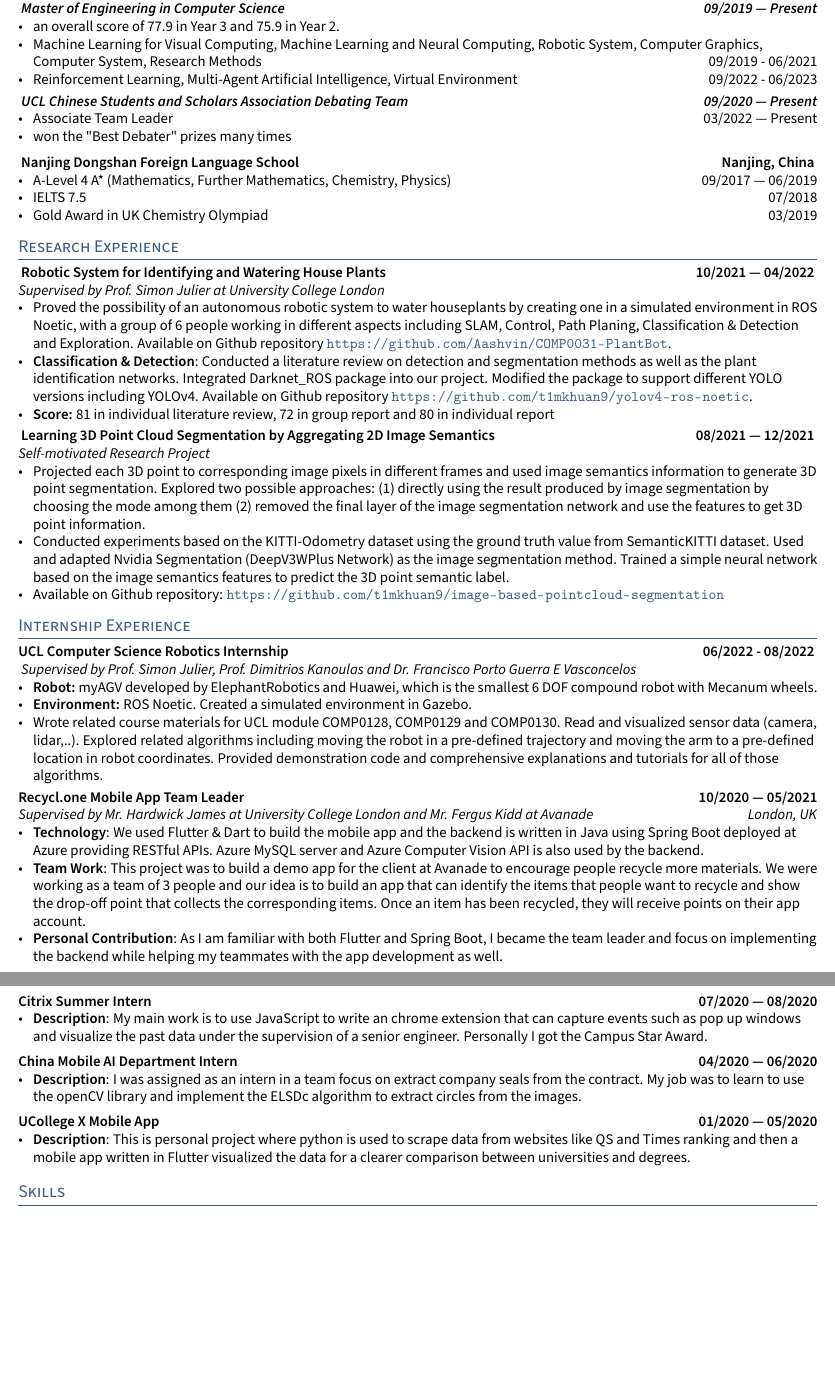
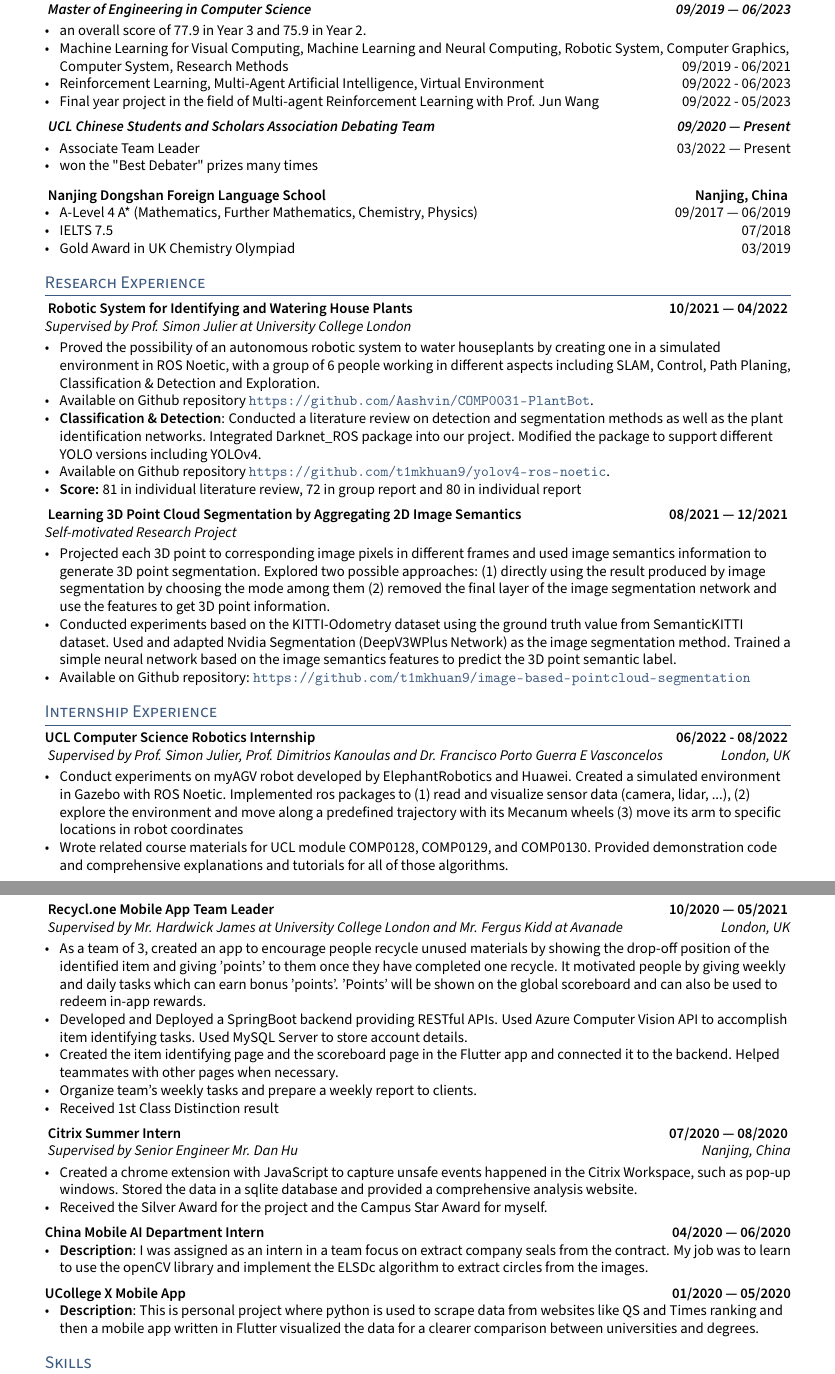
Before and after one commit to kefhuang/kefeng-huang-cv, a LaTeX CV (kefeng-huang-cv.tex, which reads TLCresume.sty, sections/education.tex, sections/experience.tex): two parts of pages 1 and 2 of 2, joined at a grey line, cut so that both start at the same text, the shorter picture padded with empty space. Compiled offline with pdfLaTeX.

Commit message:
rewrite format

```diff
--- a/TLCresume.sty
+++ b/TLCresume.sty
@@ -12,7 +12,7 @@
 \RequirePackage{csquotes}
 
 % MARGINS AND SPACING
-\RequirePackage[margin=.5in, top=.5in, bottom=1in]{geometry} % Set Margins
+\RequirePackage[margin=.75in, top=.75in, bottom=1in]{geometry} % Set Margins
 \raggedright % left align no indent
 \raggedbottom % top align no indent
 
--- a/sections/education.tex
+++ b/sections/education.tex
@@ -5,7 +5,7 @@
 }
     \subtext{\textbf{
         Master of Engineering in Computer Science
-        \hfill 09/2019 --- Present
+        \hfill 09/2019 --- 06/2023
     }}
     \begin{zitemize}
         \item   an overall score of 77.9 in Year 3 and 75.9 in Year 2.
@@ -20,6 +20,9 @@
                 Multi-Agent Artificial Intelligence,
                 Virtual Environment
                 \hfill 09/2022 - 06/2023
+        \item   Final year project in the field of Multi-agent Reinforcement Learning
+                with Prof. Jun Wang
+                \hfill 09/2022 - 05/2023
     \end{zitemize}
 
     \subtext{\textbf{
--- a/sections/experience.tex
+++ b/sections/experience.tex
@@ -7,53 +7,63 @@
 }}
 \subtext{
     Supervised by Prof. Simon Julier, Prof. Dimitrios Kanoulas and Dr. Francisco Porto Guerra E Vasconcelos
+    \hfill London, UK
 }
 \begin{zitemize}
-    \item   \textbf{Robot:} myAGV developed by ElephantRobotics and Huawei,
-            which is the smallest 6 DOF compound robot with Mecanum wheels.
-    \item   \textbf{Environment:} ROS Noetic. Created a simulated environment in Gazebo.
-    \item   Wrote related course materials for UCL module COMP0128, COMP0129 and COMP0130.
-            Read and visualized sensor data (camera, lidar,..). Explored related
-            algorithms including moving the robot in a pre-defined trajectory and
-            moving the arm to a pre-defined location in robot coordinates.
+    \item   Conduct experiments on myAGV robot developed by ElephantRobotics and Huawei.
+            Created a simulated environment in Gazebo with ROS Noetic.
+            Implemented ros packages to (1) read and visualize sensor data (camera, lidar, ...),
+            (2) explore the environment and move along a predefined trajectory with its Mecanum wheels
+            (3) move its arm to specific locations in robot coordinates
+    \item   Wrote related course materials for UCL module COMP0128, COMP0129, and COMP0130.
             Provided demonstration code and comprehensive explanations and tutorials for all of those algorithms.
 \end{zitemize}
+
 
 %====================
 % System Engineering
 %====================
-\subsection{{Recycl.one Mobile App Team Leader
-    \hfill 10/2020 --- 05/2021}}
-\subtext{Supervised by Mr. Hardwick James at University College London and
-    Mr. Fergus Kidd at Avanade
-    \hfill London, UK}
+\subsection{{
+    Recycl.one Mobile App Team Leader
+    \hfill 10/2020 --- 05/2021
+}}
+\subtext{
+    Supervised by Mr. Hardwick James at University College London and Mr. Fergus Kidd at Avanade
+    \hfill London, UK
+}
 \begin{zitemize}
-    \item \textbf{Technology}: We used Flutter \& Dart to build the mobile app and
-        the backend is written in Java using Spring Boot deployed at Azure
-        providing RESTful APIs.
-        Azure MySQL server and Azure Computer Vision API is also used by the
-        backend.
-    \item \textbf{Team Work}: This project was to build a demo app for the client
-        at Avanade to encourage people recycle more materials. We were working
-        as a team of 3 people and our idea is to build an app that can identify
-        the items that people want to recycle and show the drop-off point that
-        collects the corresponding items. Once an item has been recycled, they
-        will receive points on their app account.
-    \item \textbf{Personal Contribution}: As I am familiar with both Flutter and
-        Spring Boot, I became the team leader and focus on implementing the
-        backend while helping my teammates with the app development as well.
+    \item   As a team of 3, created an app to encourage people recycle unused materials by showing
+            the drop-off position of the identified item and giving 'points' to them
+            once they have completed one recycle. It motivated people by giving weekly and daily
+            tasks which can earn bonus 'points'. 'Points' will be shown on the global scoreboard
+            and can also be used to redeem in-app rewards.
+    \item   Developed and Deployed a SpringBoot backend providing RESTful APIs.
+            Used Azure Computer Vision API to accomplish item identifying tasks.
+            Used MySQL Server to store account details.
+    \item   Created the item identifying page and the scoreboard page in the Flutter app and connected it
+            to the backend. Helped teammates with other pages when necessary.
+    \item   Organize team's weekly tasks and prepare a weekly report to clients.
+    \item   Received 1st Class Distinction result
 \end{zitemize}
+
 
 %====================
 % Citrix
 %====================
-\subsection{{Citrix Summer Intern
-    \hfill 07/2020 --- 08/2020}}
+\subsection{{
+    Citrix Summer Intern
+    \hfill 07/2020 --- 08/2020
+}}
+\subtext{
+    Supervised by Senior Engineer Mr. Dan Hu
+    \hfill Nanjing, China
+}
 \begin{zitemize}
-    \item \textbf{Description}: My main work is to use JavaScript to write an
-        chrome extension that can capture events such as pop up windows
-        and visualize the past data under the supervision of a senior engineer.
-        Personally I got the Campus Star Award.
+    \item   Created a chrome extension with JavaScript to capture unsafe events
+            happened in the Citrix Workspace, such as pop-up windows.
+            Stored the data in a sqlite database and provided a comprehensive
+            analysis website.
+    \item   Received the Silver Award for the project and the Campus Star Award for myself.
 \end{zitemize}
 
 %====================
--- a/sections/skills.tex
+++ b/sections/skills.tex
@@ -1,5 +1,5 @@
 \begin{tabular}{p{11em} p{1em} p{40em}}
 
-    \skills{Programming Languages}  &&  Python, C, Java, Dart,
+    \skills{Programming Languages}  &&  Python, C, C++, Java, Dart,
                                         x86-Assembly  \\
 
```
Also changed, not shown: sections/research.tex (+2 -2 lines), kefeng-huang-cv.pdf, sections/skills.tex (4 more changed lines).
